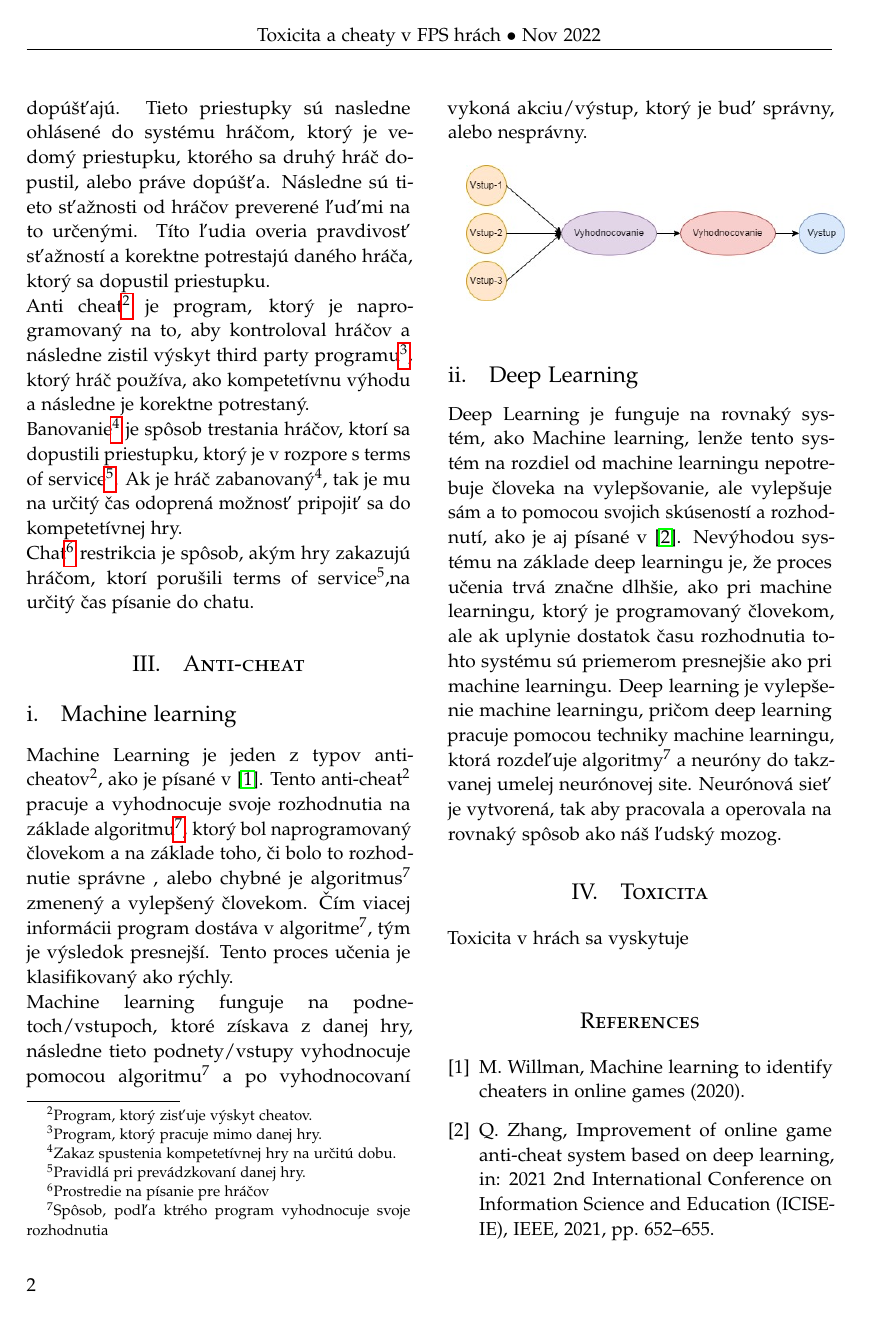
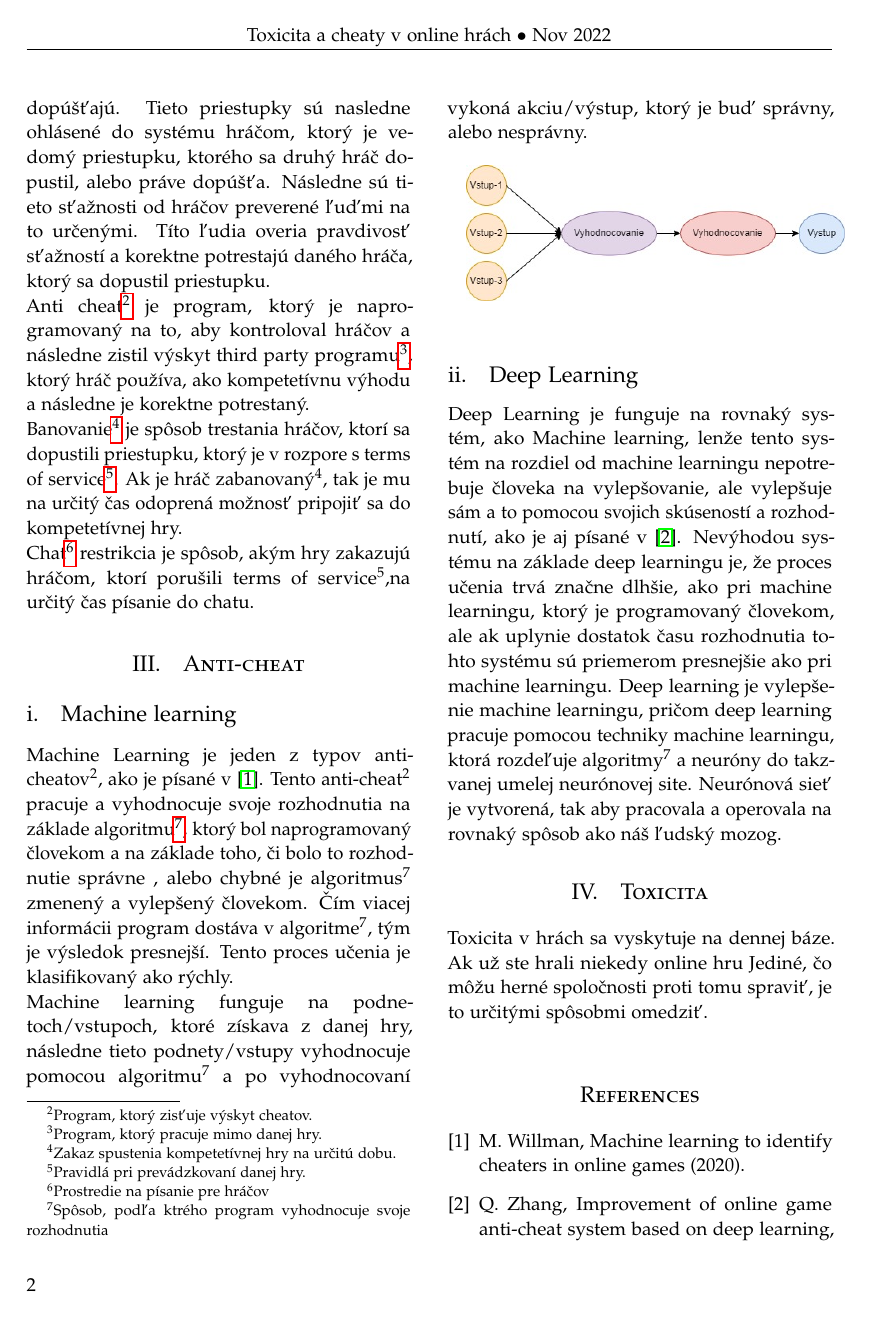
Before and after one commit to mrdiegoman/MIP-Utorok, a LaTeX document (article_2.tex): page 2 of 2 before the commit and page 2 of 3 after it. Compiled offline with pdfLaTeX.

Commit message:
zmena titulku

```diff
--- a/article_2.tex
+++ b/article_2.tex
@@ -53,7 +53,7 @@
 \pagestyle{fancy} % All pages have headers and footers
 \fancyhead{} % Blank out the default header
 \fancyfoot{} % Blank out the default footer
-\fancyhead[C]{Toxicita a cheaty v FPS hrách $\bullet$ Nov 2022} %
+\fancyhead[C]{Toxicita a cheaty v online hrách $\bullet$ Nov 2022} %
 \fancyfoot[RO,LE]{\thepage} % Custom footer text
 
 \usepackage{titling} % Customizing the title section
@@ -69,7 +69,7 @@
 
 \pretitle{\begin{center}\Huge\bfseries} % Article titulok formatovanie zaciaotk
 \posttitle{\end{center}} % Article titulok formatovanie koniec
-\title{Toxicita a cheaty v FPS hrách} % Article titulok
+\title{Toxicita a cheaty v online hrách} % Article titulok
 \author{%
 \textsc{Jakub Rafaj}\
 \\[1ex]
@@ -134,7 +134,7 @@ Deep learning je vylepšenie machine learningu, pričom deep learning pracuje po
 
 \section{Toxicita}
 
-Toxicita v hrách sa vyskytuje \\
+Toxicita v hrách sa vyskytuje na dennej báze. Ak už ste hrali niekedy online hru Jediné, čo môžu herné spoločnosti proti tomu spraviť, je to určitými spôsobmi omedziť.\\
 
 %----------------------------------------------------------------------------------------
 %	REFERENCE LIST
```
